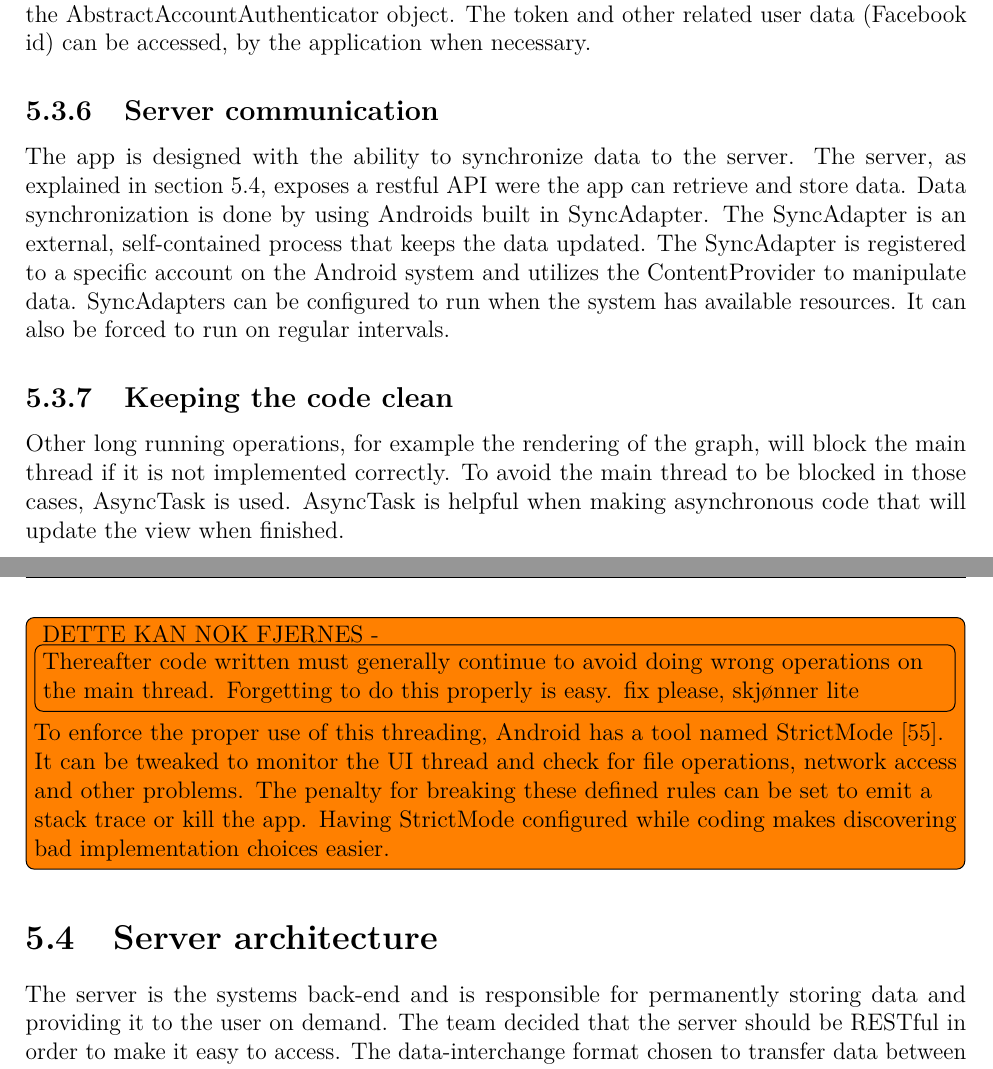
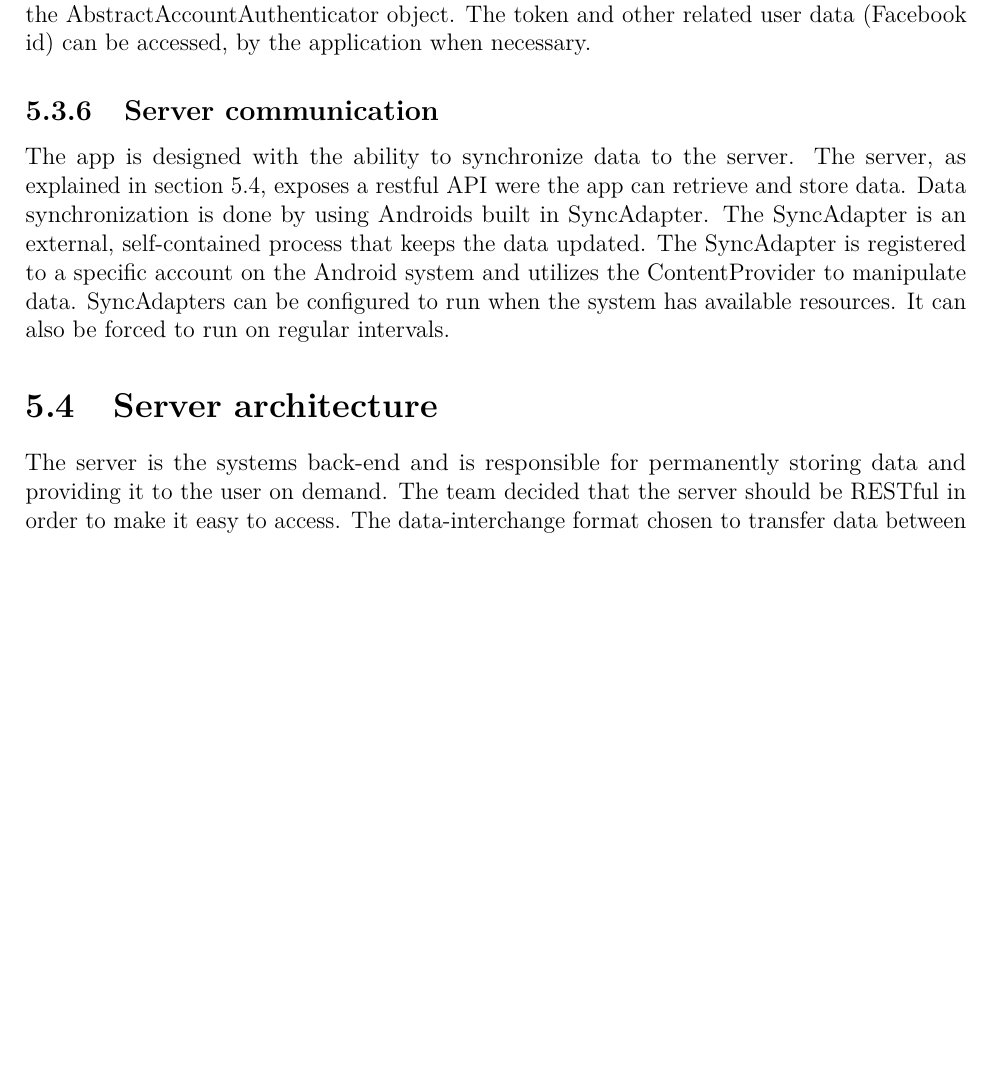
Before and after one commit to haavardlian/IT2901, a LaTeX thesis (report/rapport.tex, which reads report/ch/architecture/sec/app.tex): two parts of pages 40 and 41 of 109 before the commit and part of page 40 of 108 after it, the two joined at a grey line, cut so that both start at the same text, the shorter picture padded with empty space. Compiled offline with pdfLaTeX.

Commit message:
proof reading chapter 5 - android app

```diff
--- a/report/ch/architecture/sec/app.tex
+++ b/report/ch/architecture/sec/app.tex
@@ -36,12 +36,3 @@ The Android system has its own account architecture. Working with this architect
 
 \subsection{Server communication}
 The app is designed with the ability to synchronize data to the server. The server, as explained in section~\ref{sec:arch_server}, exposes a restful API were the app can retrieve and store data. Data synchronization is done by using Androids built in SyncAdapter. The SyncAdapter is an external, self-contained process that keeps the data updated. The SyncAdapter is registered to a specific account on the Android system and utilizes the ContentProvider to manipulate data. SyncAdapters can be configured to run when the system has available resources. It can also be forced to run on regular intervals.
-
-\subsection{Keeping the code clean}
-Other long running operations, for example the rendering of the graph, will block the main thread if it is not implemented correctly. To avoid the main thread to be blocked in those cases, AsyncTask is used. AsyncTask is helpful when making asynchronous code that will update the view when finished.
-
-\todo{ DETTE KAN NOK FJERNES -
-\todo{Thereafter code written must generally continue to avoid doing wrong operations on the main thread. Forgetting to do this properly is easy. fix please, skjønner lite} To enforce the proper use of this threading, Android has a tool named StrictMode~\cite{androidStrictMode}. It can be tweaked to monitor the UI thread and check for file operations, network access and other problems. The penalty for breaking these defined rules can be set to emit a stack trace or kill the app. Having StrictMode configured while coding makes discovering bad implementation choices easier.
-}
-
-%The app will follow standard Android design guidelines regarding the user interface design.
```
